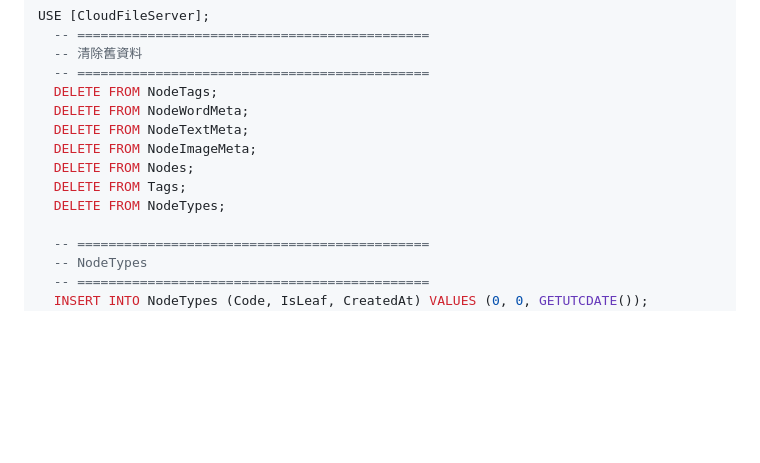
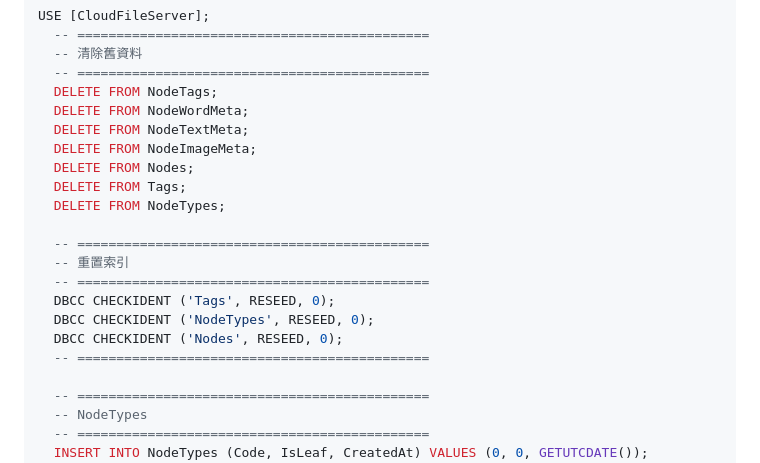
Before and after one commit to ch840120/CloudFileServer, a Markdown page: README.md, the part around the change. Rendered like a GitHub page; blank space fills up the shorter version.

Commit message:
feat: 調整READ.ME

```diff
--- a/README.md
+++ b/README.md
@@ -83,6 +83,14 @@ USE [CloudFileServer];
   DELETE FROM Nodes;
   DELETE FROM Tags;
   DELETE FROM NodeTypes;
+
+  -- =============================================
+  -- 重置索引
+  -- =============================================
+  DBCC CHECKIDENT ('Tags', RESEED, 0);
+  DBCC CHECKIDENT ('NodeTypes', RESEED, 0);
+  DBCC CHECKIDENT ('Nodes', RESEED, 0);
+  -- =============================================
 
   -- =============================================
   -- NodeTypes
```
